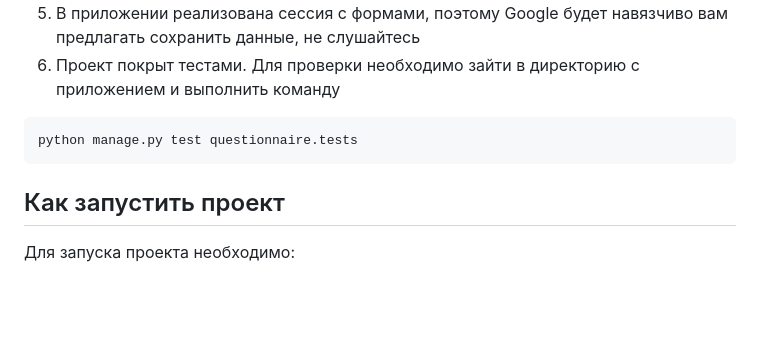
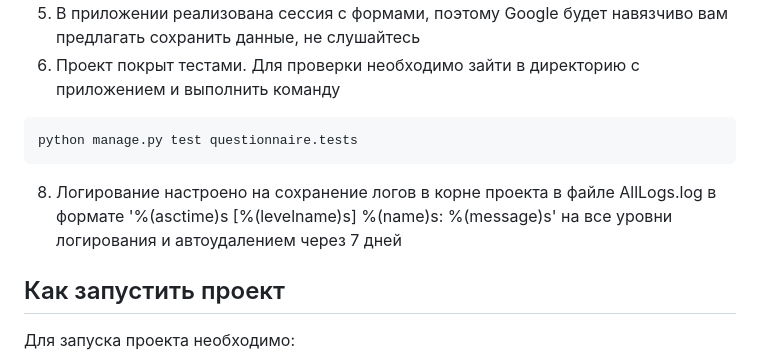
Before and after one commit to sergei-kolbasin/test_nomia, a Markdown page: README.md, the part around the change. Drawn GitHub-style; blank space fills up the shorter version.

````diff
--- a/README.md
+++ b/README.md
@@ -17,6 +17,7 @@
 ```
 python manage.py test questionnaire.tests
 ```
+8. Логирование настроено на сохранение логов в корне проекта в файле AllLogs.log в формате '%(asctime)s [%(levelname)s] %(name)s: %(message)s' на все уровни логирования и автоудалением через 7 дней
 ## Как запустить проект
 
 Для запуска проекта необходимо:
````
